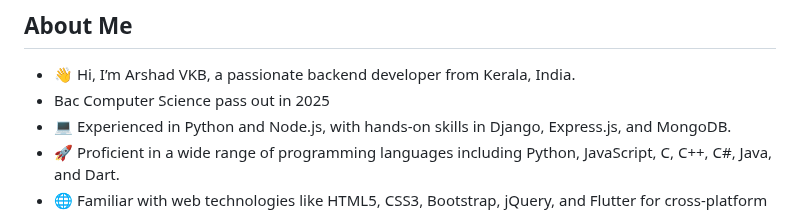
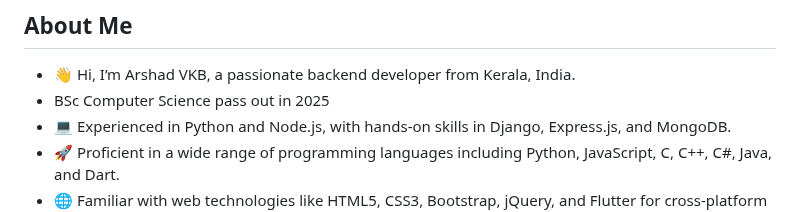
Before and after one commit to Arshadvkb/Arshadvkb, a Markdown page: README.md, the part around the change. Rendered like a GitHub page.

```diff
--- a/README.md
+++ b/README.md
@@ -3,7 +3,7 @@
 ## About Me
 
 - 👋 Hi, I’m Arshad VKB, a passionate backend developer from Kerala, India.
-- Bac Computer Science pass out in 2025
+- BSc Computer Science pass out in 2025
 - 💻 Experienced in Python and Node.js, with hands-on skills in Django, Express.js, and MongoDB.
 - 🚀 Proficient in a wide range of programming languages including Python, JavaScript, C, C++, C#, Java, and Dart.
 - 🌐 Familiar with web technologies like HTML5, CSS3, Bootstrap, jQuery, and Flutter for cross-platform apps.
```
